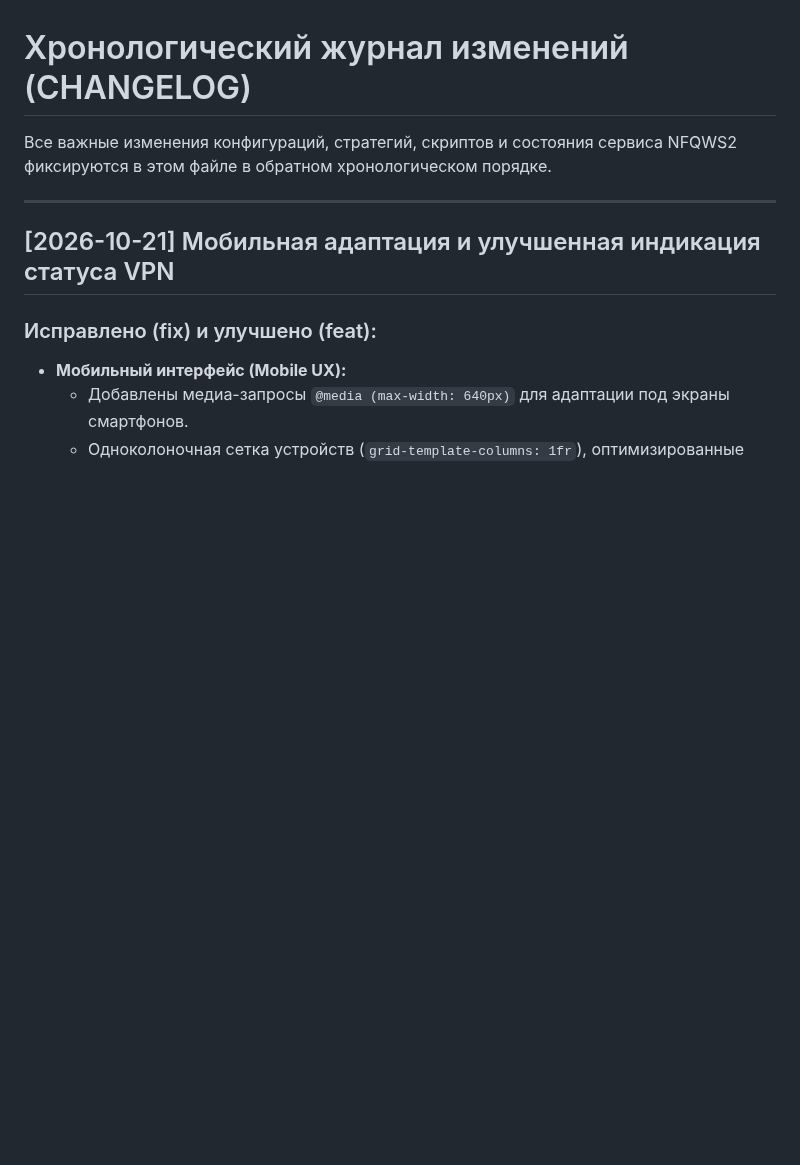
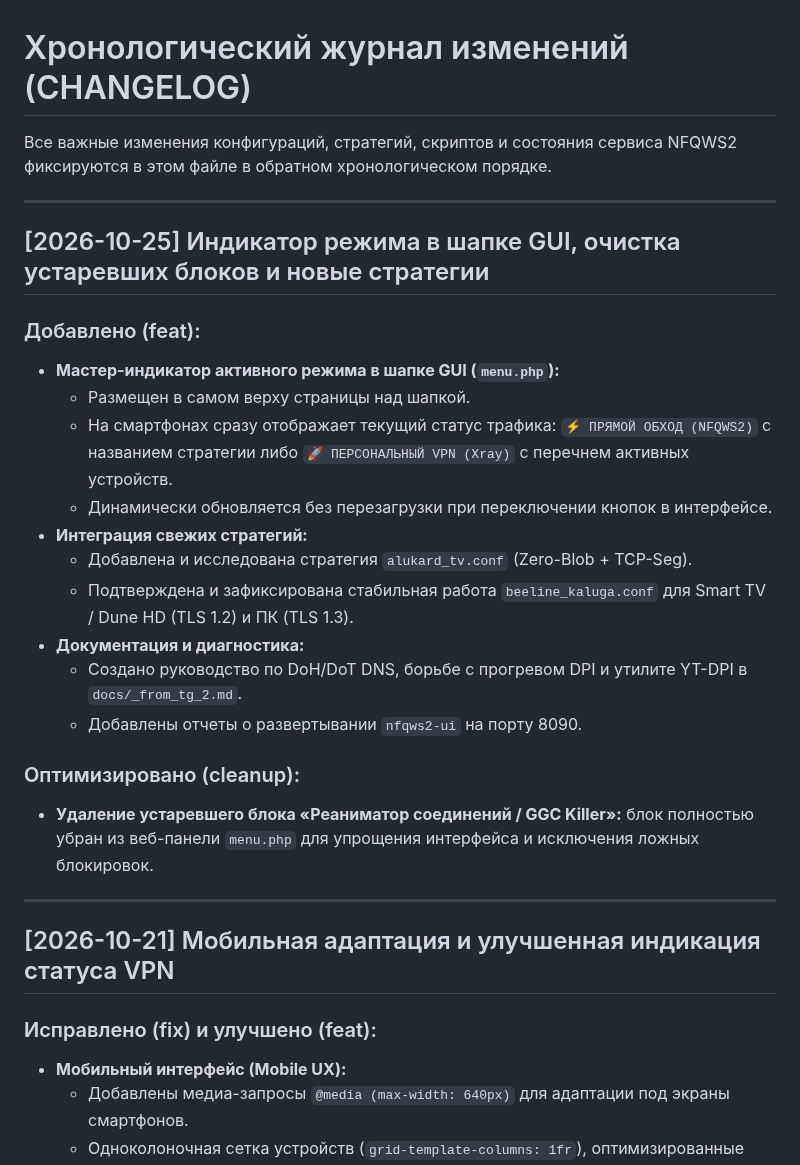
Before and after one commit to SaidAuita/keenetic-nfqws2-manager, a Markdown page: CHANGELOG.md, the part around the change. Drawn GitHub-style; blank space fills up the shorter version.

```diff
--- a/CHANGELOG.md
+++ b/CHANGELOG.md
@@ -1,6 +1,25 @@
 # Хронологический журнал изменений (CHANGELOG)
 
 Все важные изменения конфигураций, стратегий, скриптов и состояния сервиса NFQWS2 фиксируются в этом файле в обратном хронологическом порядке.
+
+---
+
+## [2026-10-25] Индикатор режима в шапке GUI, очистка устаревших блоков и новые стратегии
+
+### Добавлено (feat):
+- **Мастер-индикатор активного режима в шапке GUI (`menu.php`):**
+  - Размещен в самом верху страницы над шапкой.
+  - На смартфонах сразу отображает текущий статус трафика: `⚡ ПРЯМОЙ ОБХОД (NFQWS2)` с названием стратегии либо `🚀 ПЕРСОНАЛЬНЫЙ VPN (Xray)` с перечнем активных устройств.
+  - Динамически обновляется без перезагрузки при переключении кнопок в интерфейсе.
+- **Интеграция свежих стратегий:**
+  - Добавлена и исследована стратегия `alukard_tv.conf` (Zero-Blob + TCP-Seg).
+  - Подтверждена и зафиксирована стабильная работа `beeline_kaluga.conf` для Smart TV / Dune HD (TLS 1.2) и ПК (TLS 1.3).
+- **Документация и диагностика:**
+  - Создано руководство по DoH/DoT DNS, борьбе с прогревом DPI и утилите YT-DPI в `docs/_from_tg_2.md`.
+  - Добавлены отчеты о развертывании `nfqws2-ui` на порту 8090.
+
+### Оптимизировано (cleanup):
+- **Удаление устаревшего блока «Реаниматор соединений / GGC Killer»:** блок полностью убран из веб-панели `menu.php` для упрощения интерфейса и исключения ложных блокировок.
 
 ---
 
```
Also changed, not shown: README.md (+1 -1 lines), docs/подбор стратегии.md (added, +26 -0 lines), images/DNS.png (added), images/keenetic-nfqws2-manager.jpg (added), images/sm_gui.png (added), 6 other files.
